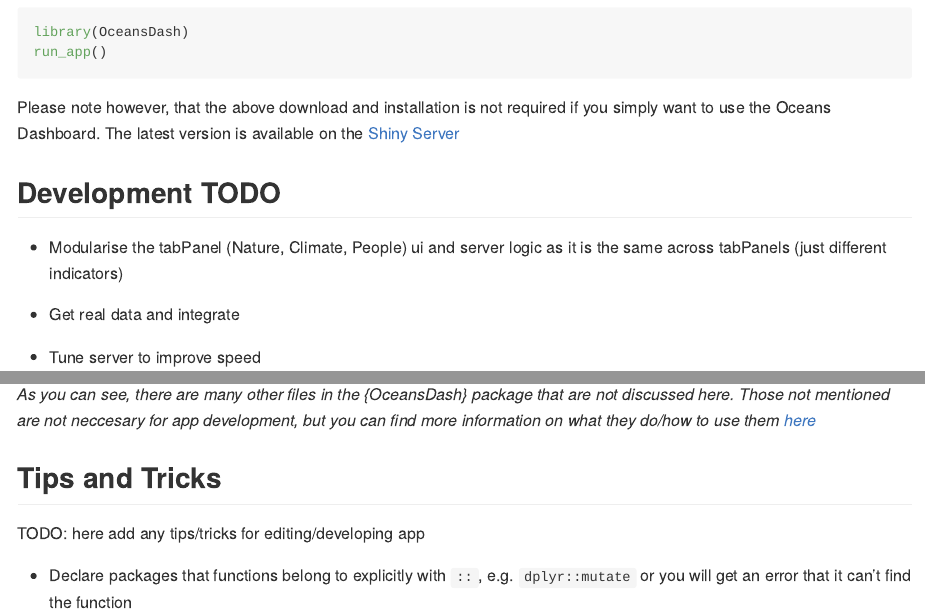
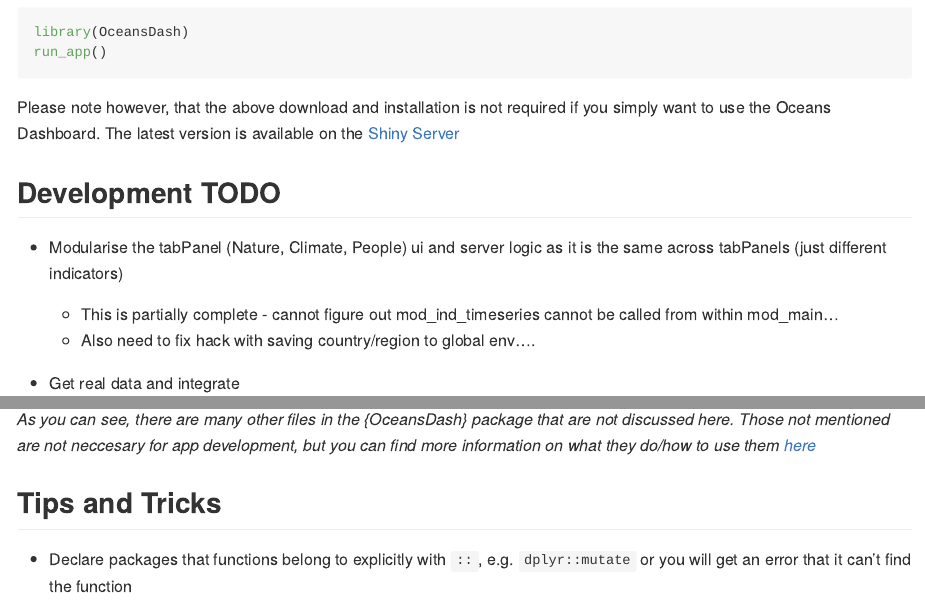
Before and after one commit to cabuelow/OceansDash, an R Markdown document (README.Rmd): the page in a window 1100 px wide, from 450 px down, and a second part further down, joined at a grey line. The pictures show the output file README.md that the author committed with the source, drawn offline in the style of GitHub.

Commit message:
update readme

```diff
--- a/README.Rmd
+++ b/README.Rmd
@@ -39,6 +39,8 @@ Please note however, that the above download and installation is not required if
 ## Development TODO
 
 - Modularise the tabPanel (Nature, Climate, People) ui and server logic as it is the same across tabPanels (just different indicators)
+  - This is partially complete - cannot figure out mod_ind_timeseries cannot be called from within mod_main...
+  - Also need to fix hack with saving country/region to global env....
 
 - Get real data and integrate
 - Tune server to improve speed
@@ -95,6 +97,4 @@ golem::run_dev
 
 ## Tips and Tricks
 
-TODO: here add any tips/tricks for editing/developing app
-
 - Declare packages that functions belong to explicitly with `::`, e.g. `dplyr::mutate` or you will get an error that it can't find the function
```
Also changed, not shown: README.md.
